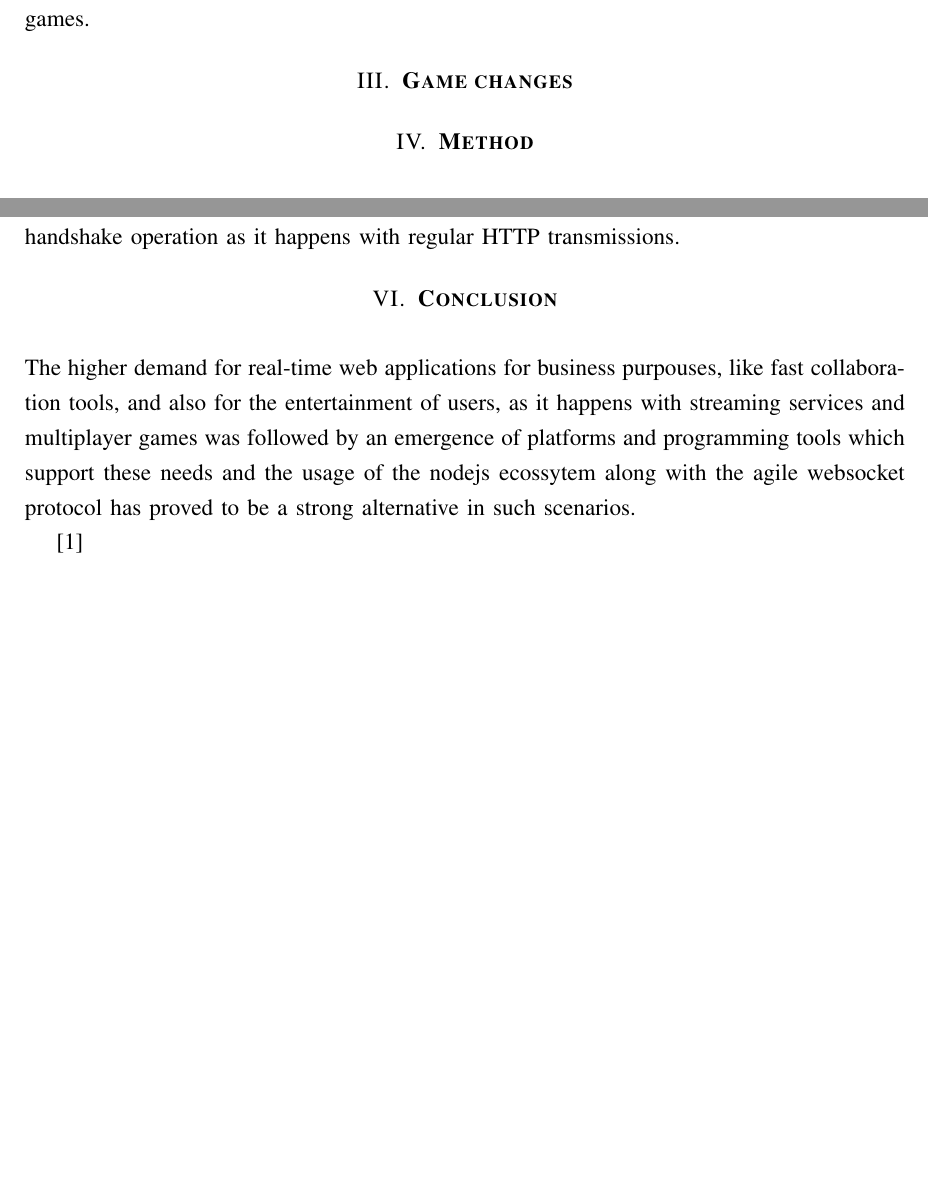
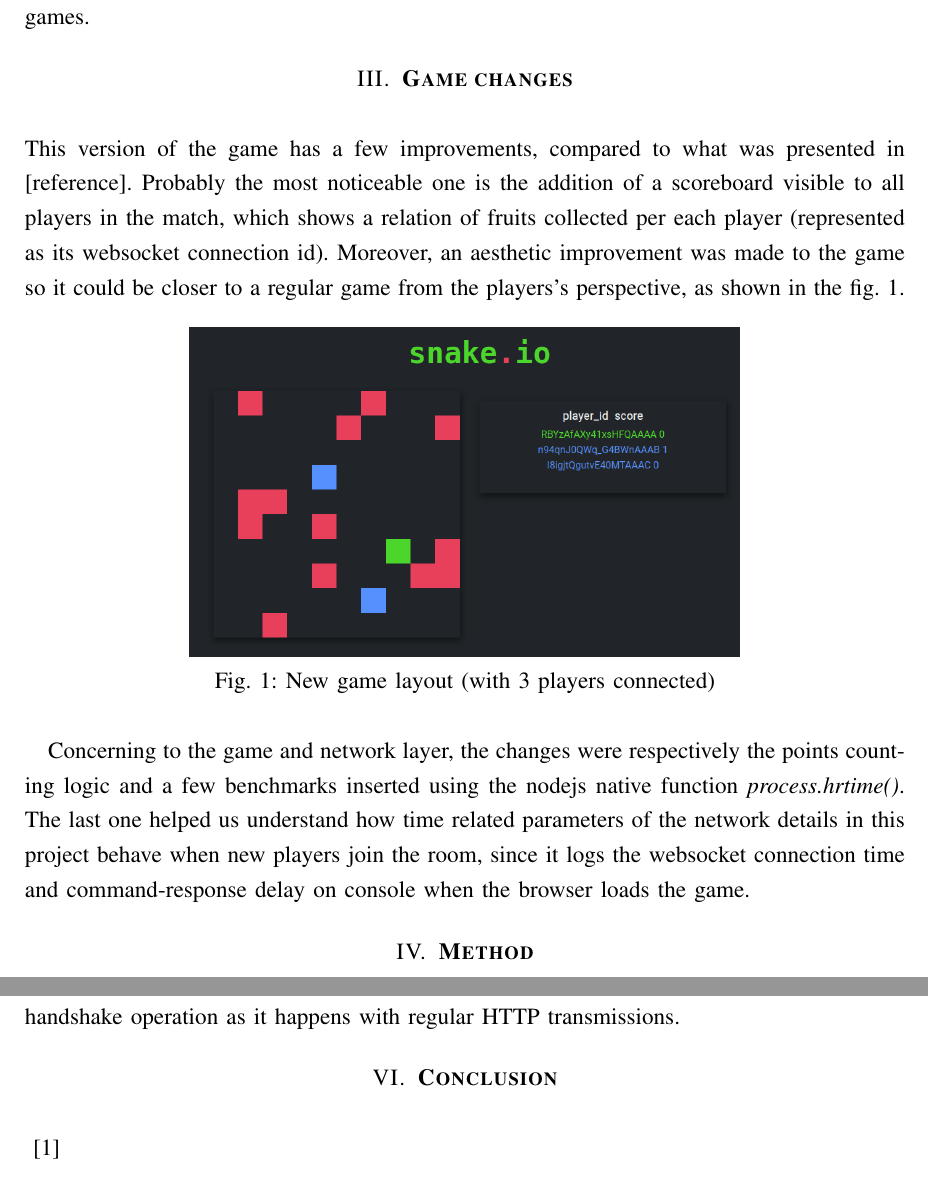
Before and after one commit to lucascprazeres/my-first-multiplayer-game, a LaTeX document (documentation/second-study/sbrt2021.tex): two parts of pages 2 and 3 of 4 before the commit and two parts of pages 2 and 4 of 4 after it, joined at a grey line, cut so that both start at the same text, the shorter picture padded with empty space. Compiled offline with pdfLaTeX.

Commit message:
add game changes section

```diff
--- a/documentation/second-study/sbrt2021.tex
+++ b/documentation/second-study/sbrt2021.tex
@@ -69,6 +69,19 @@ Socket.io is a Javascript library that enables Websocket capabilites in Javascri
 
 \section{\textbf{Game changes}}
 
+This version of the game has a few improvements, compared to what was presented in [reference]. Probably the most noticeable one is the addition of a scoreboard visible to all players in the match, which shows a relation of fruits collected per each player (represented as its websocket connection id). Moreover, an aesthetic improvement was made to the game so it could be closer to a regular game from the players's perspective, as shown in the fig. \ref{screen}.
+
+\begin{figure}[H]
+  \centering
+  \includegraphics[width=10cm]{graphs/screen.png}
+  \caption{New game layout (with 3 players connected)}
+  \label{screen}
+\end{figure}
+
+Concerning to the game and network layer, the changes were respectively the points counting logic and
+a few benchmarks inserted using the nodejs native function \textit{process.hrtime()}. The last one helped us understand how time related parameters of the network details in this project behave when
+new players join the room, since it logs the websocket connection time and command-response delay on console when the browser loads the game.
+
 \section{\textbf{Method}}
 
 One essential network requirement of a multiplayer game is the ability to handle many connections (from many players) as gracefully as possible, while providing a good real-time game experience. This is why it is important to observe how time-related parameters behave on such applications, like delay or latency. This article manages to study how this temporal characteristic responds to linear variations on the number of active connections in a small experiment.
@@ -93,7 +106,7 @@ The results depict, as mentioned, a small incresing on the game latency, everyti
 
 \section{\textbf{Conclusion}}
 
-The higher demand for real-time web applications for business purpouses, like fast collaboration tools, and also for the entertainment of users, as it happens with streaming services and multiplayer games was followed by an emergence of platforms and programming tools which support these needs and the usage of the nodejs ecossytem along with the agile websocket protocol has proved to be a strong alternative in such scenarios.
+% The higher demand for real-time web applications for business purpouses, like fast collaboration tools, and also for the entertainment of users, as it happens with streaming services and multiplayer games was followed by an emergence of platforms and programming tools which support these needs and the usage of the nodejs ecossytem along with the agile websocket protocol has proved to be a strong alternative in such scenarios.
 
 \cite{chen2011framework}
 
```
Also changed, not shown: documentation/second-study/graphs/screen.png (added), documentation/second-study/sbrt2021.pdf, 2 other files.
